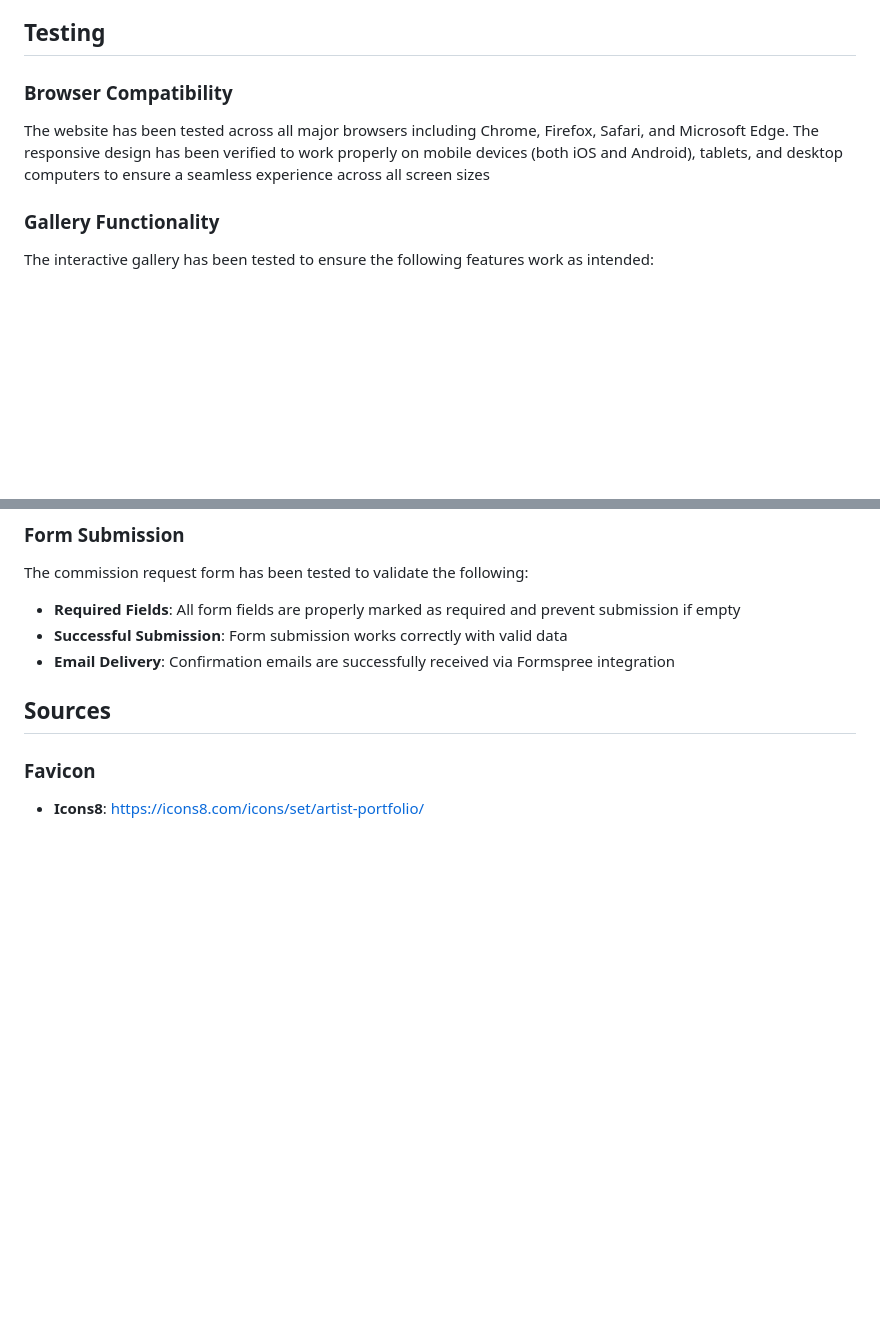
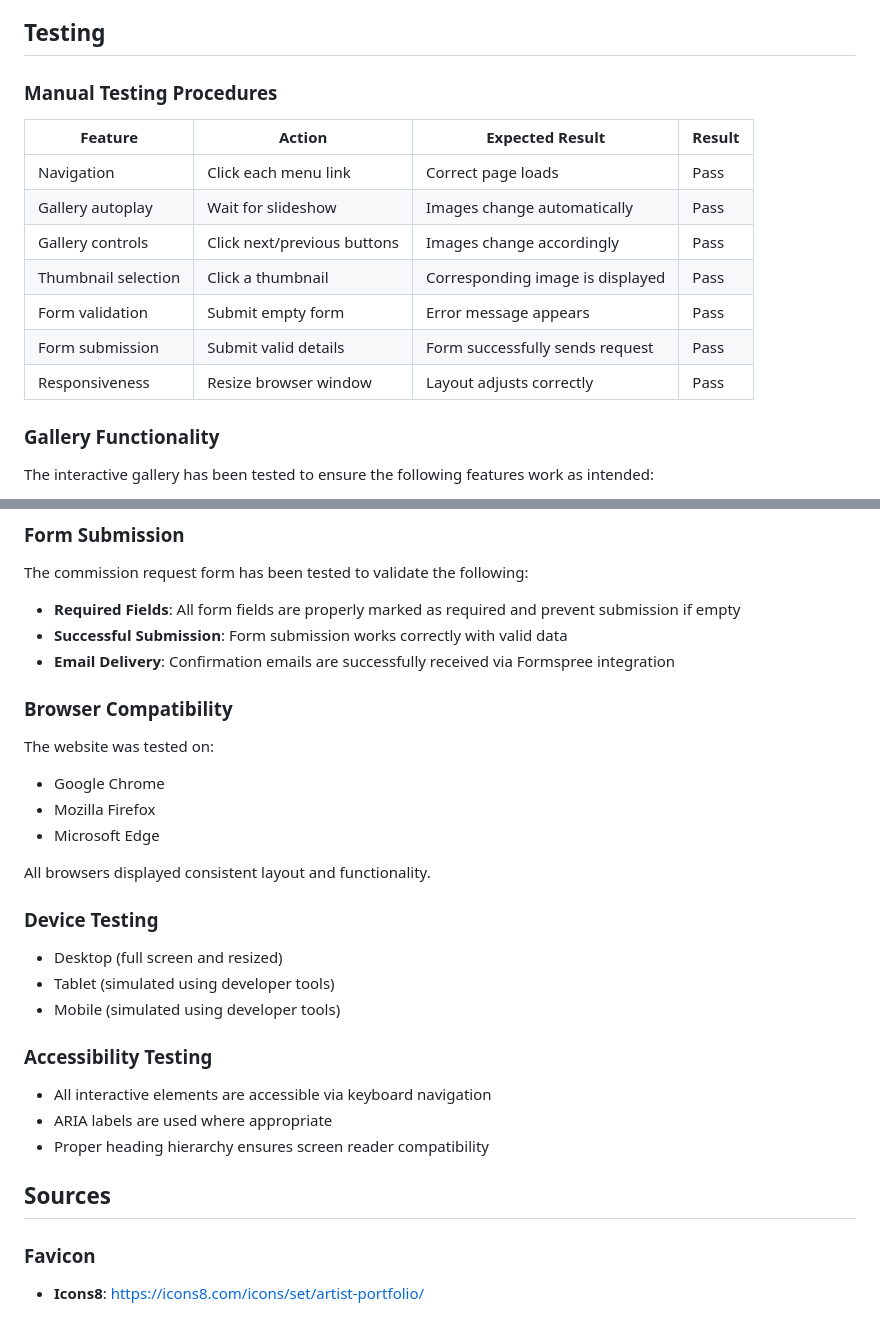
Before and after one commit to MHussainGit/Milestone-Project-1--art-portfolio, a Markdown page: README.md, 2 parts joined by grey strips. Rendered like a GitHub page; blank space fills up the shorter version.

Commit message:
Updated the testing section of the readme

```diff
--- a/README.md
+++ b/README.md
@@ -232,8 +232,18 @@ To deploy this site:
 - The **< main >** tag on line 39 in the Comissions page was not closed properly so added a **< /main>** tag on line 61 to close it
 
 ## Testing
-### Browser Compatibility
-The website has been tested across all major browsers including Chrome, Firefox, Safari, and Microsoft Edge. The responsive design has been verified to work properly on mobile devices (both iOS and Android), tablets, and desktop computers to ensure a seamless experience across all screen sizes
+
+### Manual Testing Procedures
+
+| Feature | Action | Expected Result | Result |
+|--------|-------|---------------|--------|
+| Navigation | Click each menu link | Correct page loads | Pass |
+| Gallery autoplay | Wait for slideshow | Images change automatically | Pass |
+| Gallery controls | Click next/previous buttons | Images change accordingly | Pass |
+| Thumbnail selection | Click a thumbnail | Corresponding image is displayed | Pass |
+| Form validation | Submit empty form | Error message appears | Pass |
+| Form submission | Submit valid details | Form successfully sends request | Pass |
+| Responsiveness | Resize browser window | Layout adjusts correctly | Pass |
 
 ### Gallery Functionality
 The interactive gallery has been tested to ensure the following features work as intended:
@@ -247,6 +257,24 @@ The commission request form has been tested to validate the following:
 - **Required Fields**: All form fields are properly marked as required and prevent submission if empty
 - **Successful Submission**: Form submission works correctly with valid data
 - **Email Delivery**: Confirmation emails are successfully received via Formspree integration
+
+### Browser Compatibility
+The website was tested on:
+- Google Chrome
+- Mozilla Firefox
+- Microsoft Edge
+
+All browsers displayed consistent layout and functionality.
+
+### Device Testing
+- Desktop (full screen and resized)
+- Tablet (simulated using developer tools)
+- Mobile (simulated using developer tools)
+
+### Accessibility Testing
+- All interactive elements are accessible via keyboard navigation
+- ARIA labels are used where appropriate
+- Proper heading hierarchy ensures screen reader compatibility
 
 ## Sources
 
```
